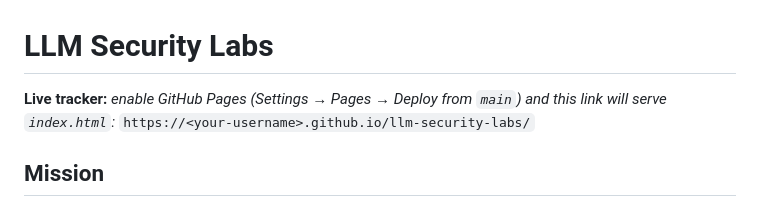
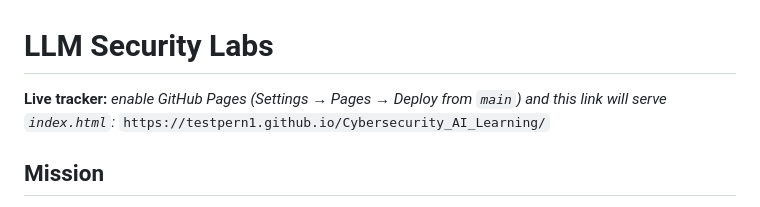
Before and after one commit to cv-ai-sec/Cybersecurity_AI_Learning, a Markdown page: README.md, the part around the change. Drawn GitHub-style.

Commit message:
Fix GitHub Pages link to match actual repo name

```diff
--- a/README.md
+++ b/README.md
@@ -1,7 +1,7 @@
 # LLM Security Labs
 
 **Live tracker:** _enable GitHub Pages (Settings → Pages → Deploy from `main`) and this link will
-serve `index.html`:_ `https://<your-username>.github.io/llm-security-labs/`
+serve `index.html`:_ `https://testpern1.github.io/Cybersecurity_AI_Learning/`
 
 ## Mission
 
```
